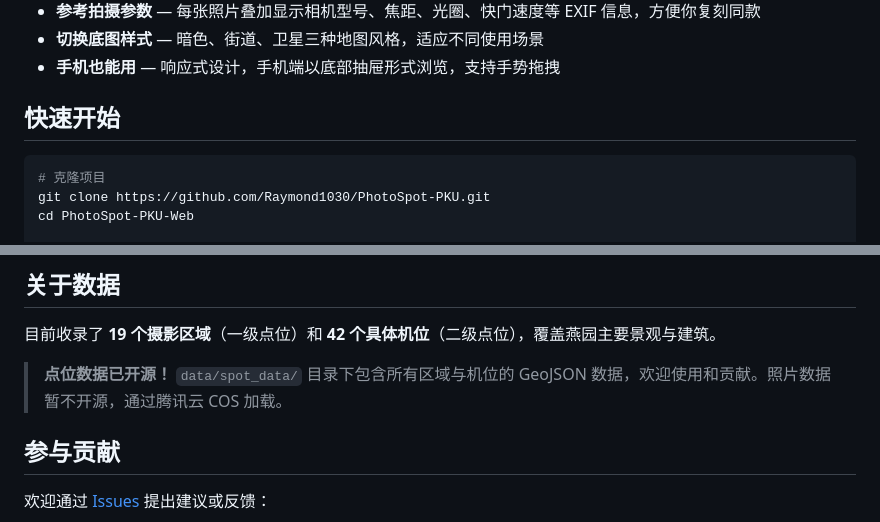
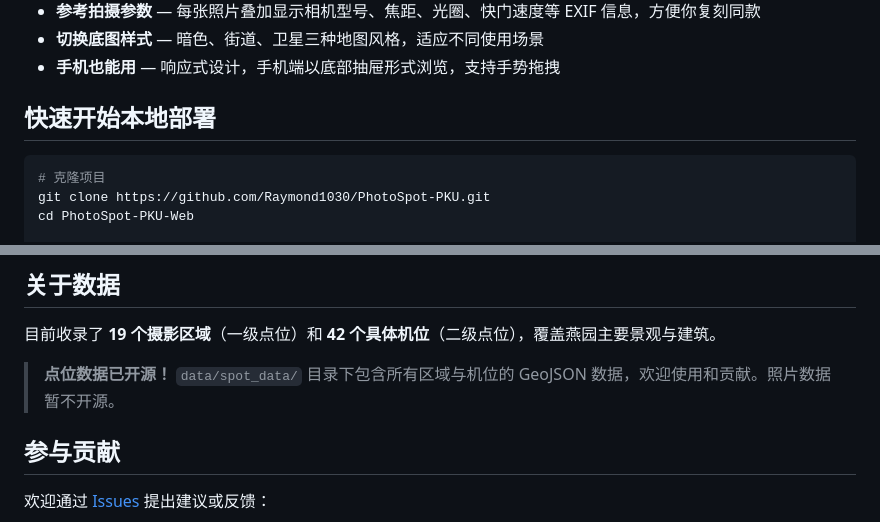
Before and after one commit to Raymond1030/PhotoSpot-PKU, a Markdown page: README.md, 2 parts joined by grey strips. GitHub-like rendering.

````diff
--- a/README.md
+++ b/README.md
@@ -34,7 +49,7 @@ PhotoSpot PKU 是一张为摄影爱好者打造的**北大校园交互地图**
 - **切换底图样式** — 暗色、街道、卫星三种地图风格，适应不同使用场景
 - **手机也能用** — 响应式设计，手机端以底部抽屉形式浏览，支持手势拖拽
 
-## 快速开始
+## 快速开始本地部署
 
 ```bash
 # 克隆项目
@@ -59,7 +74,7 @@ npm run dev
 
 目前收录了 **19 个摄影区域**（一级点位）和 **42 个具体机位**（二级点位），覆盖燕园主要景观与建筑。
 
-> **点位数据已开源！** `data/spot_data/` 目录下包含所有区域与机位的 GeoJSON 数据，欢迎使用和贡献。照片数据暂不开源，通过腾讯云 COS 加载。
+> **点位数据已开源！** `data/spot_data/` 目录下包含所有区域与机位的 GeoJSON 数据，欢迎使用和贡献。照片数据暂不开源。
 
 ## 参与贡献
 
````
Also changed, not shown: other parts of README.md (+15 -0 lines).
